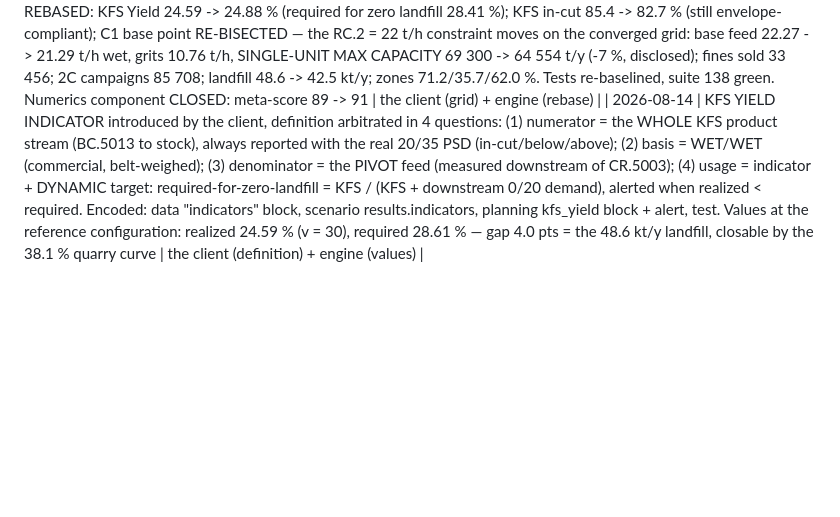
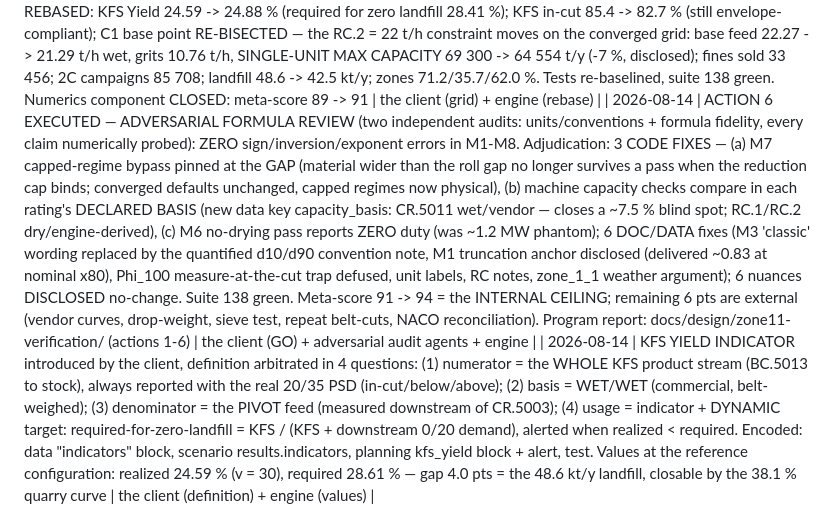
Before and after one commit to PhilMARECHAL/noezys, a Markdown page: wankoe-python-model/docs/spec-conformity-matrix.md, the part around the change. Drawn GitHub-style; blank space fills up the shorter version.

Commit message:
Log action 6; internal confidence program complete (74 -> 94)
Co-Authored-By: Claude Fable 5 <noreply@anthropic.com>
Claude-Session: https://claude.ai/code/session_01KPr3MWsKS1tFJQMhbKPcg3

```diff
--- a/wankoe-python-model/docs/spec-conformity-matrix.md
+++ b/wankoe-python-model/docs/spec-conformity-matrix.md
@@ -208,6 +208,7 @@ delegated or expert-proposed; expert proposals await his ratification.
 | 2026-08-14 | ACTION 4 EXECUTED — MONTE CARLO BAND (scripts/monte_carlo_kfs_yield.py, 200 seeded draws over n [1.05;1.65], A_j [50;69], b_j [0.6;1.3], I [0.10;0.20], feed rescale [0.93;1.07] — each range register-traceable): KFS Yield P50 24.3 %, P10-P90 22.4-26.0 %, full range 21.6-27.1 — replaces the naked 24.59. KFS envelope compliant 200/200 (quality robust; only the quantity balance moves). Implied landfill 30.5/52.7/83.2 kt (P10/P50/P90). Labeled literature-tail scenario (b 3.0/A 69, outside band): yield 21.8 %, landfill ~93 kt. ROBUST CONCLUSION: the 28.61 % zero-landfill requirement exceeds even the BEST draw (27.1 %) — the quarry lever is indispensable under every plausible hypothesis combination. Meta-score 86 -> 89; the residual 5 pts of this component are external by nature (vendor tests, repeat belt-cuts). Report: docs/design/zone11-verification/action4-monte-carlo-band.md | the client (GO) + engine |
 | 2026-08-14 | ACTION 5 EXECUTED — NUMERICAL ROBUSTNESS (scripts/numerical_robustness.py: grid x2/x4 by geometric midpoints; loop tolerance 1e-6 -> 1e-9): REAL FINDING — the fixed-point loops are clean (1e-9 changes nothing, balances closed at every resolution) BUT the 29-mesh spec sieve grid carries a quantified discretization bias: KFS Yield UNDERestimated ~0.32 pt (x4-converged 24.91 %), KFS in-cut OVERestimated ~3.3 pts (converged 82.1 %, still envelope-compliant), C1 grits overestimated ~0.32 t/h (base capacity ~67.4 kt/y, not 69.3). Smaller than the MC parameter band — no conclusion flips — but found and fixable internally. GRID ARBITRATION PENDING the client (x2 default recommended; spec meshes stay the presentation format). Report: docs/design/zone11-verification/action5-numerical-robustness.md | engine (finding) + the client (grid decision pending) |
 | 2026-08-14 | X2 COMPUTATION GRID ADOPTED (client, option 1, closing action 5): engine.computation_grid_refinement = 2 (57 meshes — 1 geometric midpoint per spec-sieve interval; the spec series stays the PRESENTATION format; ch.9 suite pins refinement 1 for spec-era reproduction). CONVERGED FIGURES REBASED: KFS Yield 24.59 -> 24.88 % (required for zero landfill 28.41 %); KFS in-cut 85.4 -> 82.7 % (still envelope-compliant); C1 base point RE-BISECTED — the RC.2 = 22 t/h constraint moves on the converged grid: base feed 22.27 -> 21.29 t/h wet, grits 10.76 t/h, SINGLE-UNIT MAX CAPACITY 69 300 -> 64 554 t/y (-7 %, disclosed); fines sold 33 456; 2C campaigns 85 708; landfill 48.6 -> 42.5 kt/y; zones 71.2/35.7/62.0 %. Tests re-baselined, suite 138 green. Numerics component CLOSED: meta-score 89 -> 91 | the client (grid) + engine (rebase) |
+| 2026-08-14 | ACTION 6 EXECUTED — ADVERSARIAL FORMULA REVIEW (two independent audits: units/conventions + formula fidelity, every claim numerically probed): ZERO sign/inversion/exponent errors in M1-M8. Adjudication: 3 CODE FIXES — (a) M7 capped-regime bypass pinned at the GAP (material wider than the roll gap no longer survives a pass when the reduction cap binds; converged defaults unchanged, capped regimes now physical), (b) machine capacity checks compare in each rating's DECLARED BASIS (new data key capacity_basis: CR.5011 wet/vendor — closes a ~7.5 % blind spot; RC.1/RC.2 dry/engine-derived), (c) M6 no-drying pass reports ZERO duty (was ~1.2 MW phantom); 6 DOC/DATA fixes (M3 'classic' wording replaced by the quantified d10/d90 convention note, M1 truncation anchor disclosed (delivered ~0.83 at nominal x80), Phi_100 measure-at-the-cut trap defused, unit labels, RC notes, zone_1_1 weather argument); 6 nuances DISCLOSED no-change. Suite 138 green. Meta-score 91 -> 94 = the INTERNAL CEILING; remaining 6 pts are external (vendor curves, drop-weight, sieve test, repeat belt-cuts, NACO reconciliation). Program report: docs/design/zone11-verification/ (actions 1-6) | the client (GO) + adversarial audit agents + engine |
 | 2026-08-14 | KFS YIELD INDICATOR introduced by the client, definition arbitrated in 4 questions: (1) numerator = the WHOLE KFS product stream (BC.5013 to stock), always reported with the real 20/35 PSD (in-cut/below/above); (2) basis = WET/WET (commercial, belt-weighed); (3) denominator = the PIVOT feed (measured downstream of CR.5003); (4) usage = indicator + DYNAMIC target: required-for-zero-landfill = KFS / (KFS + downstream 0/20 demand), alerted when realized < required. Encoded: data "indicators" block, scenario results.indicators, planning kfs_yield block + alert, test. Values at the reference configuration: realized 24.59 % (v = 30), required 28.61 % — gap 4.0 pts = the 48.6 kt/y landfill, closable by the 38.1 % quarry curve | the client (definition) + engine (values) |
 
 - **A number changes** (setting, tolerance, target, hours): edit
```
Also changed, not shown: wankoe-python-model/CLAUDE.md (+6 -1 lines).
